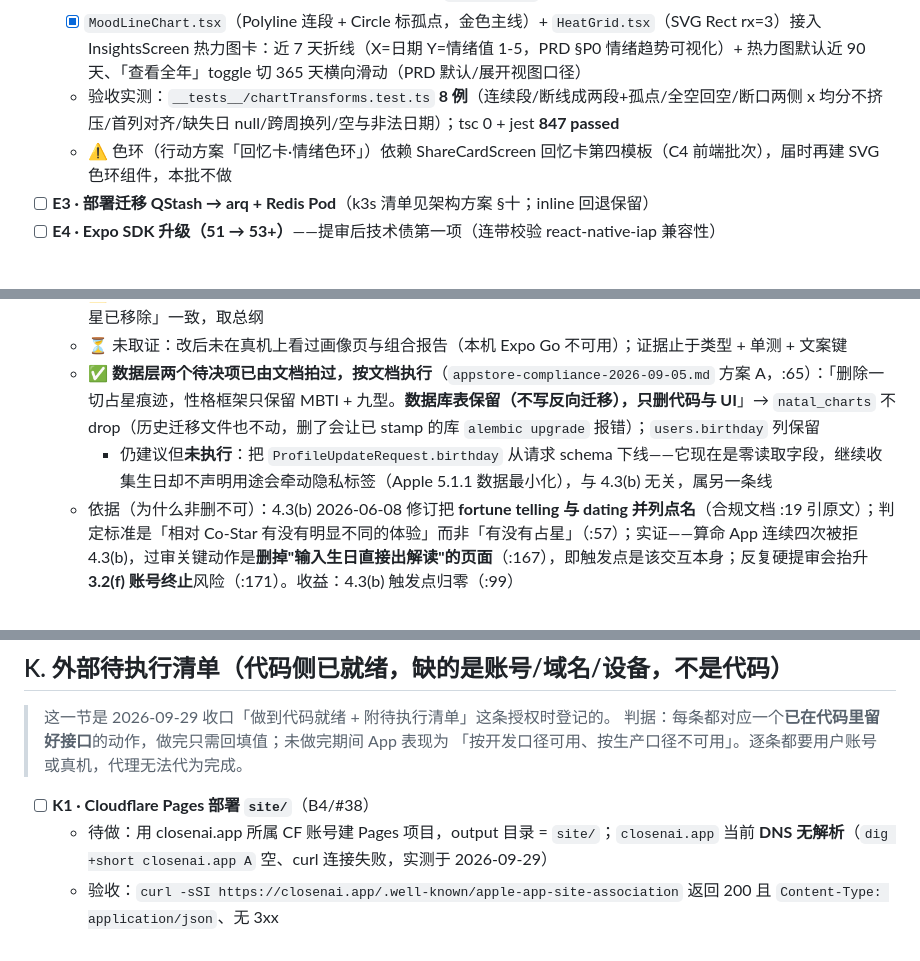
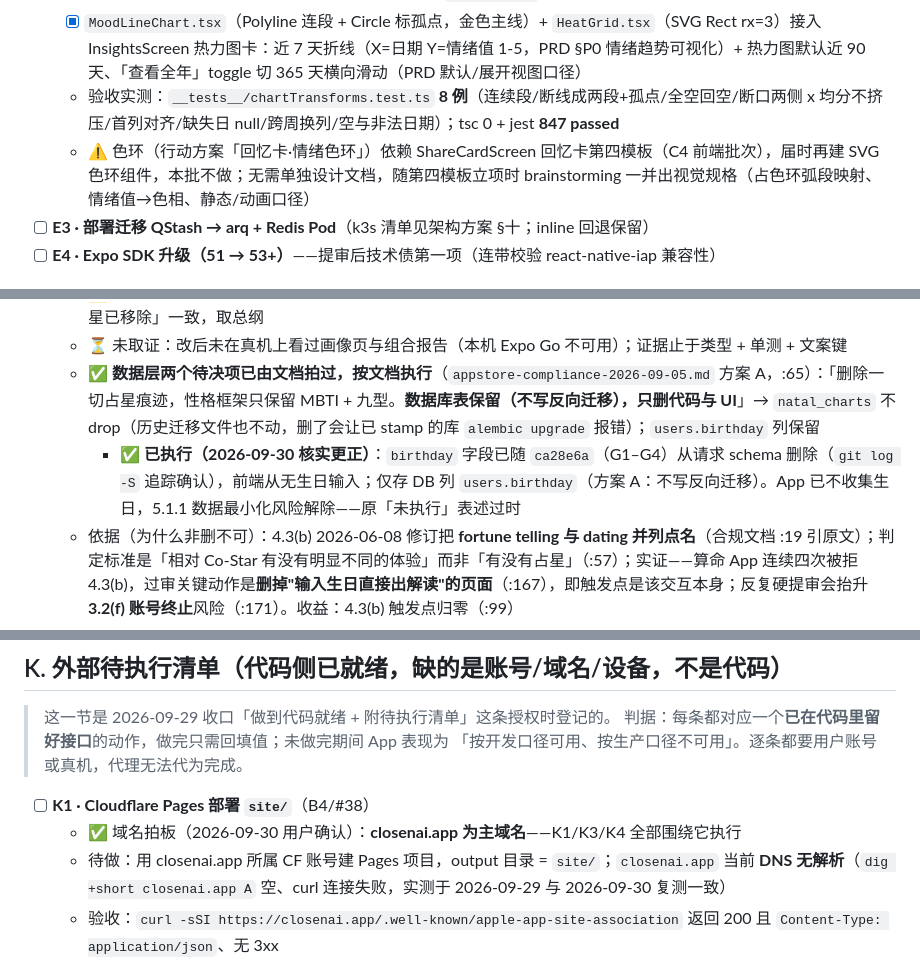
Before and after one commit to jamesfeng2009/closenai-app, a Markdown page: tasks.md, 3 parts joined by grey strips. GitHub-like rendering.

Commit message:
docs(tasks): 回写三项核验结果——birthday schema 已随 G1 下线、域名拍板 closenai.app、色环规格随第四模板立项出

```diff
--- a/tasks.md
+++ b/tasks.md
@@ -211,7 +211,7 @@
   - [x] `src/components/charts/transforms.ts` 纯函数（jest node 环境可测，SVG 组件不进测试——沿 M5 偏离 2 口径）：`toLineSegments`（折线分段：value=0 未签到断线不插值，返回 segments≥2 点 + singles 孤点，x 按有值序列索引均分）+ `toHeatMatrix`（GitHub 式矩阵：列=自然周周一起始、行=星期几，首列按首日星期补前导 null，缺失日 null 格，非法日期/空输入回 7 行空矩阵不崩溃）+ `HEAT_COLORS` 自 InsightsScreen 上收共享
   - [x] `MoodLineChart.tsx`（Polyline 连段 + Circle 标孤点，金色主线）+ `HeatGrid.tsx`（SVG Rect rx=3）接入 InsightsScreen 热力图卡：近 7 天折线（X=日期 Y=情绪值 1-5，PRD §P0 情绪趋势可视化）+ 热力图默认近 90 天、「查看全年」toggle 切 365 天横向滑动（PRD 默认/展开视图口径）
   - 验收实测：`__tests__/chartTransforms.test.ts` **8 例**（连续段/断线成两段+孤点/全空回空/断口两侧 x 均分不挤压/首列对齐/缺失日 null/跨周换列/空与非法日期）；tsc 0 + jest **847 passed**
-  - ⚠️ 色环（行动方案「回忆卡·情绪色环」）依赖 ShareCardScreen 回忆卡第四模板（C4 前端批次），届时再建 SVG 色环组件，本批不做
+  - ⚠️ 色环（行动方案「回忆卡·情绪色环」）依赖 ShareCardScreen 回忆卡第四模板（C4 前端批次），届时再建 SVG 色环组件，本批不做；无需单独设计文档，随第四模板立项时 brainstorming 一并出视觉规格（占色环弧段映射、情绪值→色相、静态/动画口径）
 - [ ] **E3 · 部署迁移 QStash → arq + Redis Pod**（k3s 清单见架构方案 §十；inline 回退保留）
 - [ ] **E4 · Expo SDK 升级（51 → 53+）**——提审后技术债第一项（连带校验 react-native-iap 兼容性）
 
@@ -248,7 +248,7 @@
   - ⚠️ 偏离：PRD P0-F06 §8 原文写组合报告 = 「16 型人格 × 星座 × 九型」，实现取两框架——与 PRD v2.1 总纲「占星已移除」一致，取总纲
   - ⏳ 未取证：改后未在真机上看过画像页与组合报告（本机 Expo Go 不可用）；证据止于类型 + 单测 + 文案键
   - ✅ **数据层两个待决项已由文档拍过，按文档执行**（`appstore-compliance-2026-09-05.md` 方案 A，:65）：「删除一切占星痕迹，性格框架只保留 MBTI + 九型。**数据库表保留（不写反向迁移），只删代码与 UI**」→ `natal_charts` 不 drop（历史迁移文件也不动，删了会让已 stamp 的库 `alembic upgrade` 报错）；`users.birthday` 列保留
-    - 仍建议但**未执行**：把 `ProfileUpdateRequest.birthday` 从请求 schema 下线——它现在是零读取字段，继续收集生日却不声明用途会牵动隐私标签（Apple 5.1.1 数据最小化），与 4.3(b) 无关，属另一条线
+    - ✅ **已执行（2026-09-30 核实更正）**：`birthday` 字段已随 `ca28e6a`（G1–G4）从请求 schema 删除（`git log -S` 追踪确认），前端从无生日输入；仅存 DB 列 `users.birthday`（方案 A：不写反向迁移）。App 已不收集生日，5.1.1 数据最小化风险解除——原「未执行」表述过时
   - 依据（为什么非删不可）：4.3(b) 2026-06-08 修订把 **fortune telling 与 dating 并列点名**（合规文档 :19 引原文）；判定标准是「相对 Co-Star 有没有明显不同的体验」而非「有没有占星」（:57）；实证——算命 App 连续四次被拒 4.3(b)，过审关键动作是**删掉"输入生日直接出解读"的页面**（:167），即触发点是该交互本身；反复硬提审会抬升 **3.2(f) 账号终止**风险（:171）。收益：4.3(b) 触发点归零（:99）
 
 ## L. 15 语言文案真翻译（2026-09-30，三节「存在但降级」清账 #39）
@@ -332,7 +332,8 @@
 > 「按开发口径可用、按生产口径不可用」。逐条都要用户账号或真机，代理无法代为完成。
 
 - [ ] **K1 · Cloudflare Pages 部署 `site/`**（B4/#38）
-  - 待做：用 closenai.app 所属 CF 账号建 Pages 项目，output 目录 = `site/`；`closenai.app` 当前 **DNS 无解析**（`dig +short closenai.app A` 空、curl 连接失败，实测于 2026-09-29）
+  - ✅ 域名拍板（2026-09-30 用户确认）：**closenai.app 为主域名**——K1/K3/K4 全部围绕它执行
+  - 待做：用 closenai.app 所属 CF 账号建 Pages 项目，output 目录 = `site/`；`closenai.app` 当前 **DNS 无解析**（`dig +short closenai.app A` 空、curl 连接失败，实测于 2026-09-29 与 2026-09-30 复测一致）
   - 验收：`curl -sSI https://closenai.app/.well-known/apple-app-site-association` 返回 200 且 `Content-Type: application/json`、无 3xx
 - [ ] **K2 · 真实 Apple Team ID 注入 AASA**（#38）
   - 待做：`APPLE_TEAM_ID=<10 位> node site/scripts/build-aasa.mjs` 后再部署；把同一步加进 Pages 的 Build command
```
